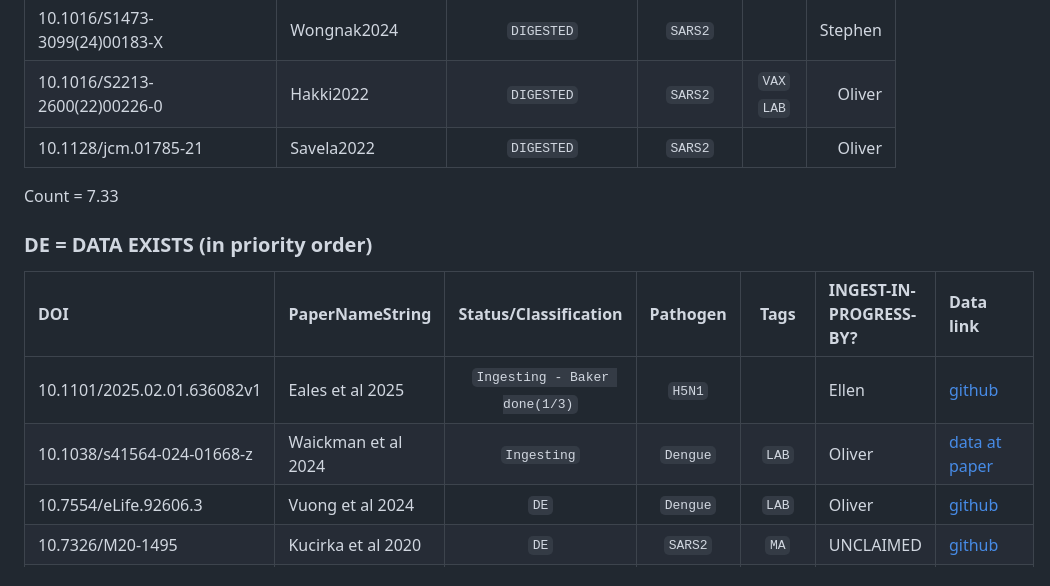
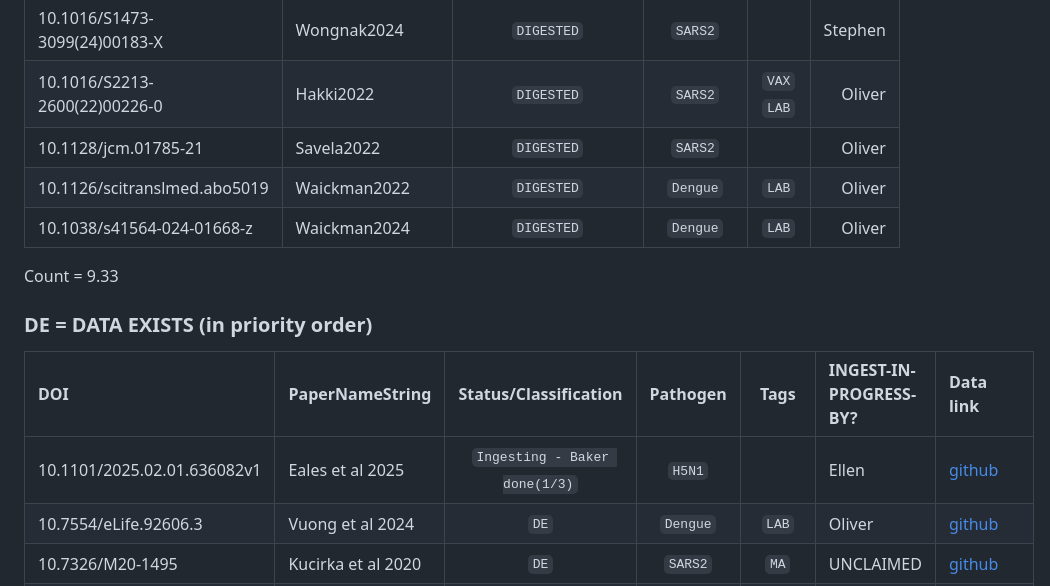
Before and after one commit to OpenPKCommons/OPKC, a Markdown page: data/main_lit_list.md, the part around the change. Rendered like a GitHub page.

Commit message:
Update literature list with new entries and counts
Update to reflect completed status of Waickmans 2022 and 2024

```diff
--- a/data/main_lit_list.md
+++ b/data/main_lit_list.md
@@ -42,14 +42,15 @@ Comprehensive, authoritative list of papers scanned for possible inclusion in op
 | 10.1016/S1473-3099(24)00183-X | Wongnak2024 | `DIGESTED` | `SARS2` | | Stephen |
 | 10.1016/S2213-2600(22)00226-0 | Hakki2022 | `DIGESTED` | `SARS2` | `VAX` `LAB`| Oliver | [github](https://github.com/HPRURespMed/SARS-CoV-2-viral-shedding-dynamics) |
 | 10.1128/jcm.01785-21 | Savela2022 | `DIGESTED` | `SARS2` | | Oliver | [author site](https://data.caltech.edu/records/bv2tf-aap55) |
+| 10.1126/scitranslmed.abo5019 | Waickman2022 | `DIGESTED` | `Dengue` | `LAB` | Oliver | [data at paper](https://www.science.org/doi/10.1126/scitranslmed.abo5019) |
+| 10.1038/s41564-024-01668-z | Waickman2024 | `DIGESTED` | `Dengue` | `LAB` | Oliver | [data at paper](https://www-nature-com.colorado.idm.oclc.org/articles/s41564-024-01668-z) |
 
-Count = 7.33
+Count = 9.33
 
 ### DE = DATA EXISTS (in priority order)
 | DOI | PaperNameString | Status/Classification | Pathogen | Tags | INGEST-IN-PROGRESS-BY? | Data link |
 |:---|:---|:---:|:---:|:---:|:---|:---|
 | 10.1101/2025.02.01.636082v1 | Eales et al 2025 | `Ingesting - Baker done(1/3)` | `H5N1` | | Ellen | [github](https://github.com/Eales96/H5N1_viral_kinetics) |
-| 10.1038/s41564-024-01668-z | Waickman et al 2024 | `Ingesting` | `Dengue` | `LAB` | Oliver | [data at paper](https://www-nature-com.colorado.idm.oclc.org/articles/s41564-024-01668-z) |
 | 10.7554/eLife.92606.3 | Vuong et al 2024 | `DE` | `Dengue` | `LAB` | Oliver | [github](https://github.com/Nguyenlamvuong/Dengue_Viremia_Kinetics_eLife_2024/blob/main/Viremia%20and%20outcomes%20240522.Rdata) |
 | 10.7326/M20-1495 | Kucirka et al 2020 | `DE` | `SARS2` | `MA` | UNCLAIMED | [github](https://github.com/HopkinsIDD/covidRTPCR) |
 | 10.1038/s41591-022-01816-0 | Puhach et al 2022 | `Ingesting` | `SARS2` | | Carrie | [Extended data at paper](https://www-nature-com.colorado.idm.oclc.org/articles/s41591-022-01816-0#Sec18) |
```
